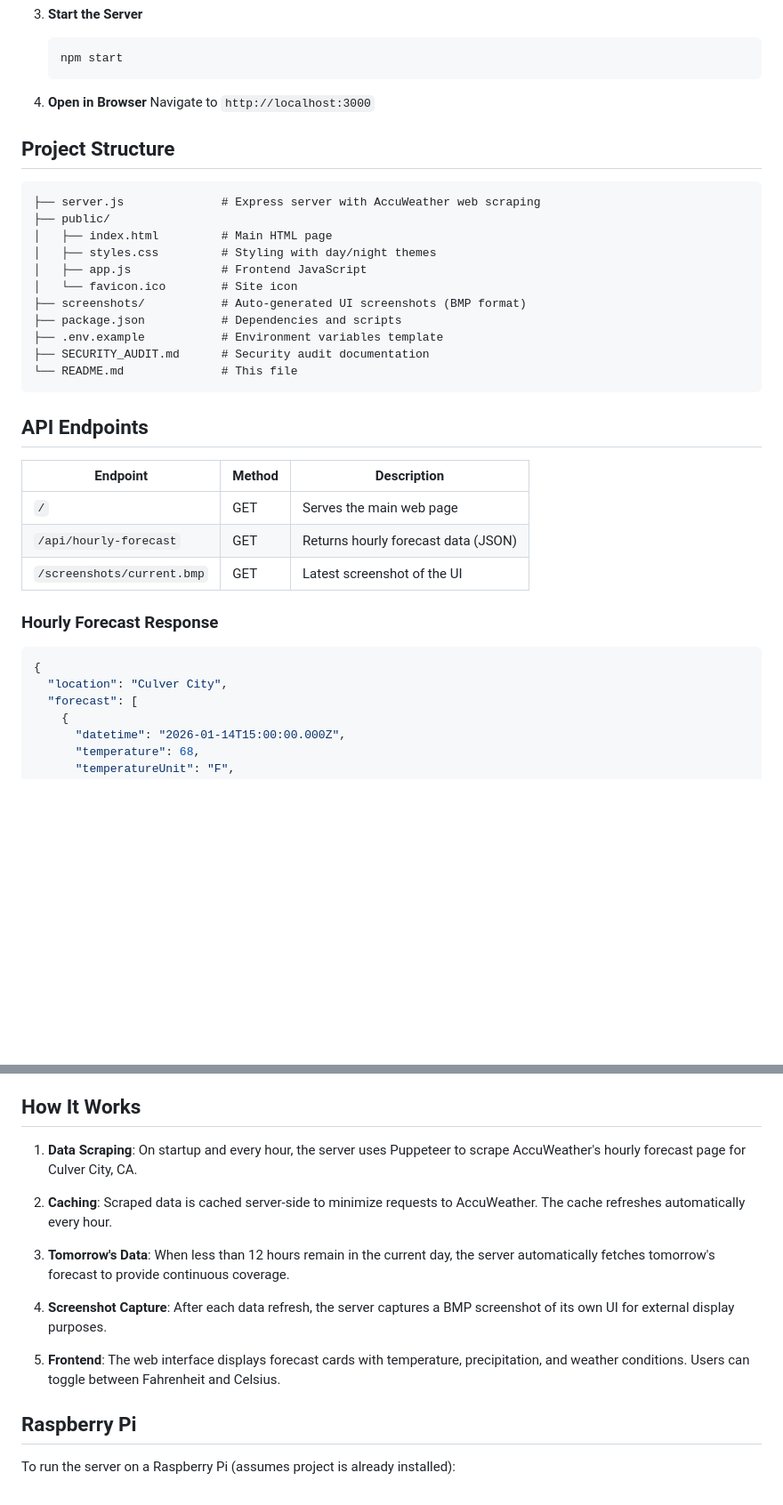
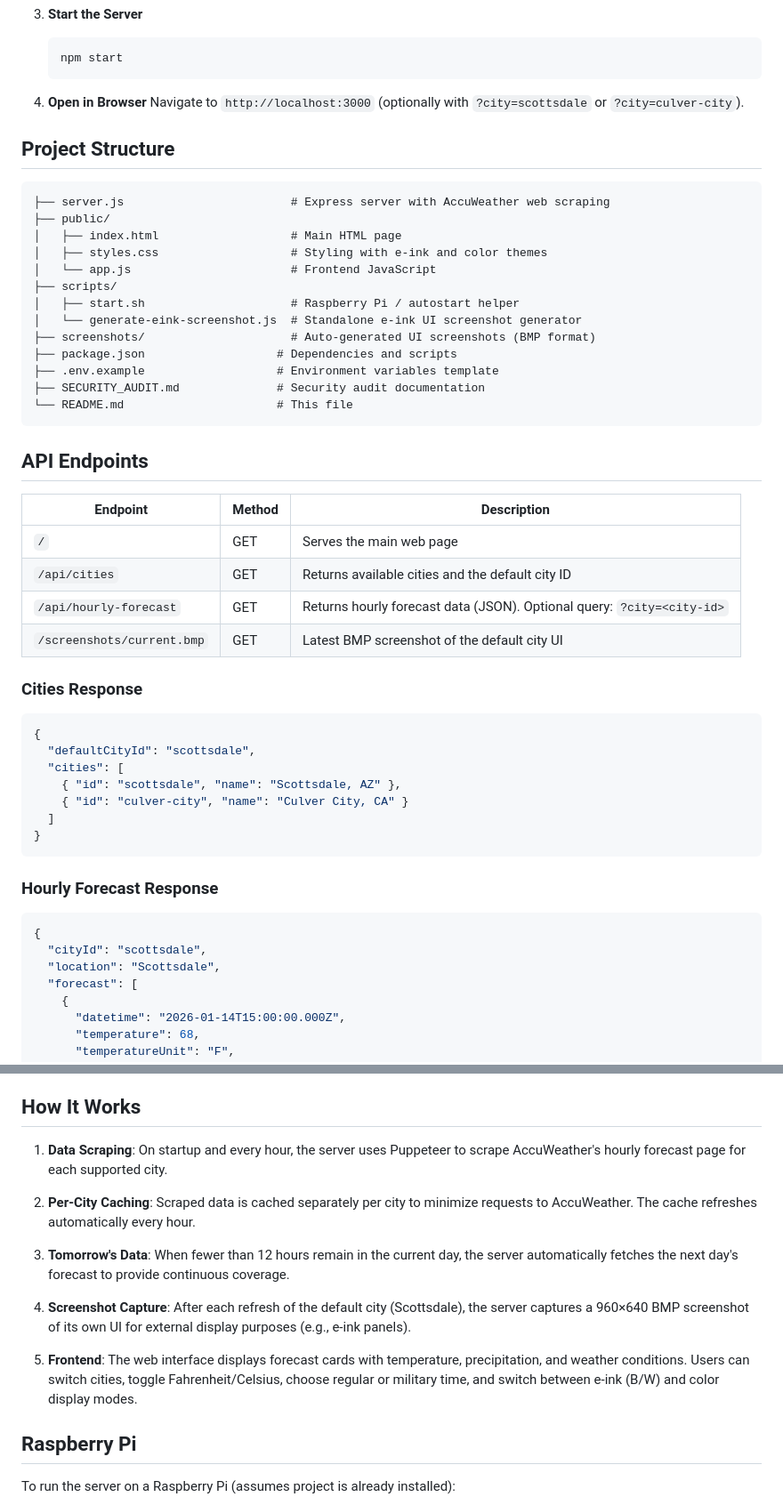
Before and after one commit to nickmyku/sunshine-display, a Markdown page: README.md, 2 parts joined by grey strips. Shown at 89% size. Rendered like a GitHub page; blank space fills up the shorter version.

````diff
--- a/README.md
+++ b/README.md
@@ -45,22 +57,24 @@ A web application that displays hourly temperature and precipitation forecasts f
    ```
 
 4. **Open in Browser**
-   Navigate to `http://localhost:3000`
+   Navigate to `http://localhost:3000` (optionally with `?city=scottsdale` or `?city=culver-city`).
 
 ## Project Structure
 
 ```
-├── server.js              # Express server with AccuWeather web scraping
+├── server.js                        # Express server with AccuWeather web scraping
 ├── public/
-│   ├── index.html         # Main HTML page
-│   ├── styles.css         # Styling with day/night themes
-│   ├── app.js             # Frontend JavaScript
-│   └── favicon.ico        # Site icon
-├── screenshots/           # Auto-generated UI screenshots (BMP format)
-├── package.json           # Dependencies and scripts
-├── .env.example           # Environment variables template
-├── SECURITY_AUDIT.md      # Security audit documentation
-└── README.md              # This file
+│   ├── index.html                   # Main HTML page
+│   ├── styles.css                   # Styling with e-ink and color themes
+│   └── app.js                       # Frontend JavaScript
+├── scripts/
+│   ├── start.sh                     # Raspberry Pi / autostart helper
+│   └── generate-eink-screenshot.js  # Standalone e-ink UI screenshot generator
+├── screenshots/                     # Auto-generated UI screenshots (BMP format)
+├── package.json                   # Dependencies and scripts
+├── .env.example                   # Environment variables template
+├── SECURITY_AUDIT.md              # Security audit documentation
+└── README.md                      # This file
 ```
 
 ## API Endpoints
@@ -68,14 +82,28 @@ A web application that displays hourly temperature and precipitation forecasts f
 | Endpoint | Method | Description |
 |----------|--------|-------------|
 | `/` | GET | Serves the main web page |
-| `/api/hourly-forecast` | GET | Returns hourly forecast data (JSON) |
-| `/screenshots/current.bmp` | GET | Latest screenshot of the UI |
+| `/api/cities` | GET | Returns available cities and the default city ID |
+| `/api/hourly-forecast` | GET | Returns hourly forecast data (JSON). Optional query: `?city=<city-id>` |
+| `/screenshots/current.bmp` | GET | Latest BMP screenshot of the default city UI |
+
+### Cities Response
+
+```json
+{
+  "defaultCityId": "scottsdale",
+  "cities": [
+    { "id": "scottsdale", "name": "Scottsdale, AZ" },
+    { "id": "culver-city", "name": "Culver City, CA" }
+  ]
+}
+```
 
 ### Hourly Forecast Response
 
 ```json
 {
-  "location": "Culver City",
+  "cityId": "scottsdale",
+  "location": "Scottsdale",
   "forecast": [
     {
       "datetime": "2026-01-14T15:00:00.000Z",
@@ -132,15 +160,15 @@ The application is optimized for cross-browser compatibility:
 
 ## How It Works
 
-1. **Data Scraping**: On startup and every hour, the server uses Puppeteer to scrape AccuWeather's hourly forecast page for Culver City, CA.
+1. **Data Scraping**: On startup and every hour, the server uses Puppeteer to scrape AccuWeather's hourly forecast page for each supported city.
 
-2. **Caching**: Scraped data is cached server-side to minimize requests to AccuWeather. The cache refreshes automatically every hour.
+2. **Per-City Caching**: Scraped data is cached separately per city to minimize requests to AccuWeather. The cache refreshes automatically every hour.
 
-3. **Tomorrow's Data**: When less than 12 hours remain in the current day, the server automatically fetches tomorrow's forecast to provide continuous coverage.
+3. **Tomorrow's Data**: When fewer than 12 hours remain in the current day, the server automatically fetches the next day's forecast to provide continuous coverage.
 
-4. **Screenshot Capture**: After each data refresh, the server captures a BMP screenshot of its own UI for external display purposes.
+4. **Screenshot Capture**: After each refresh of the default city (Scottsdale), the server captures a 960×640 BMP screenshot of its own UI for external display purposes (e.g., e-ink panels).
 
-5. **Frontend**: The web interface displays forecast cards with temperature, precipitation, and weather conditions. Users can toggle between Fahrenheit and Celsius.
+5. **Frontend**: The web interface displays forecast cards with temperature, precipitation, and weather conditions. Users can switch cities, toggle Fahrenheit/Celsius, choose regular or military time, and switch between e-ink (B/W) and color display modes.
 
 ## Raspberry Pi
 
````
Also changed, not shown: other parts of README.md (+37 -14 lines).
